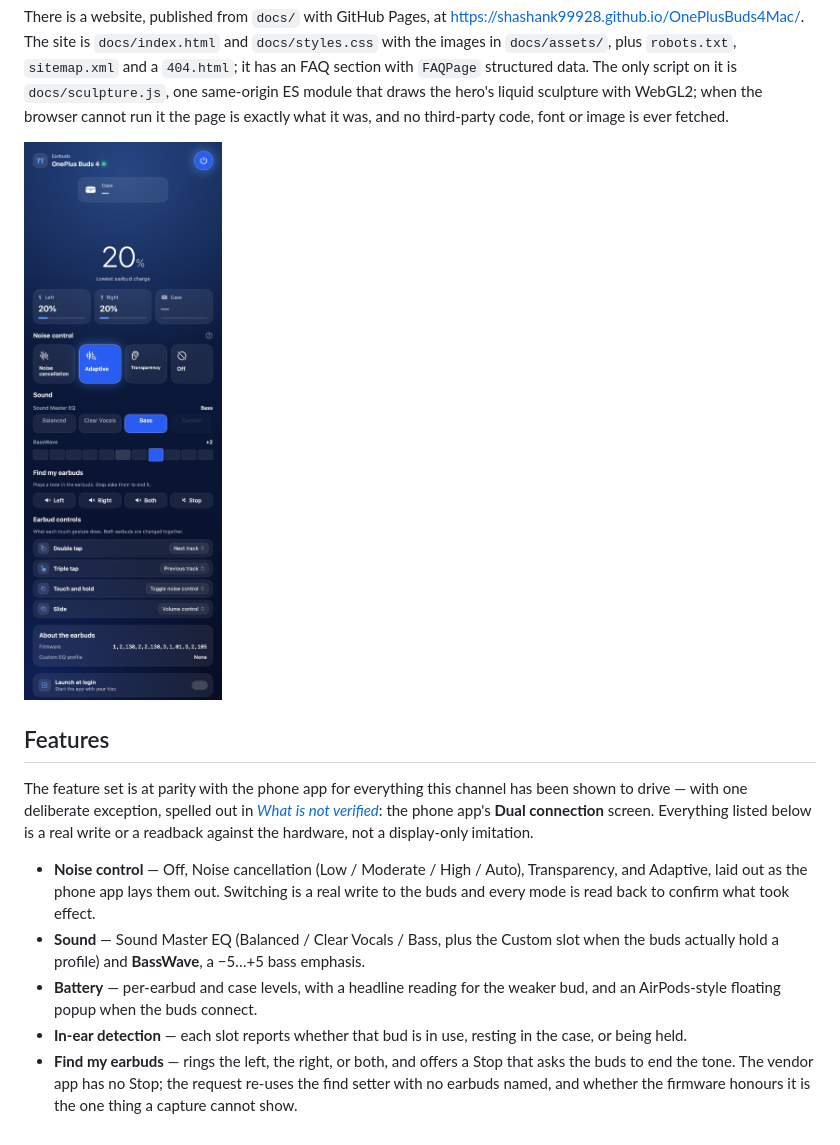
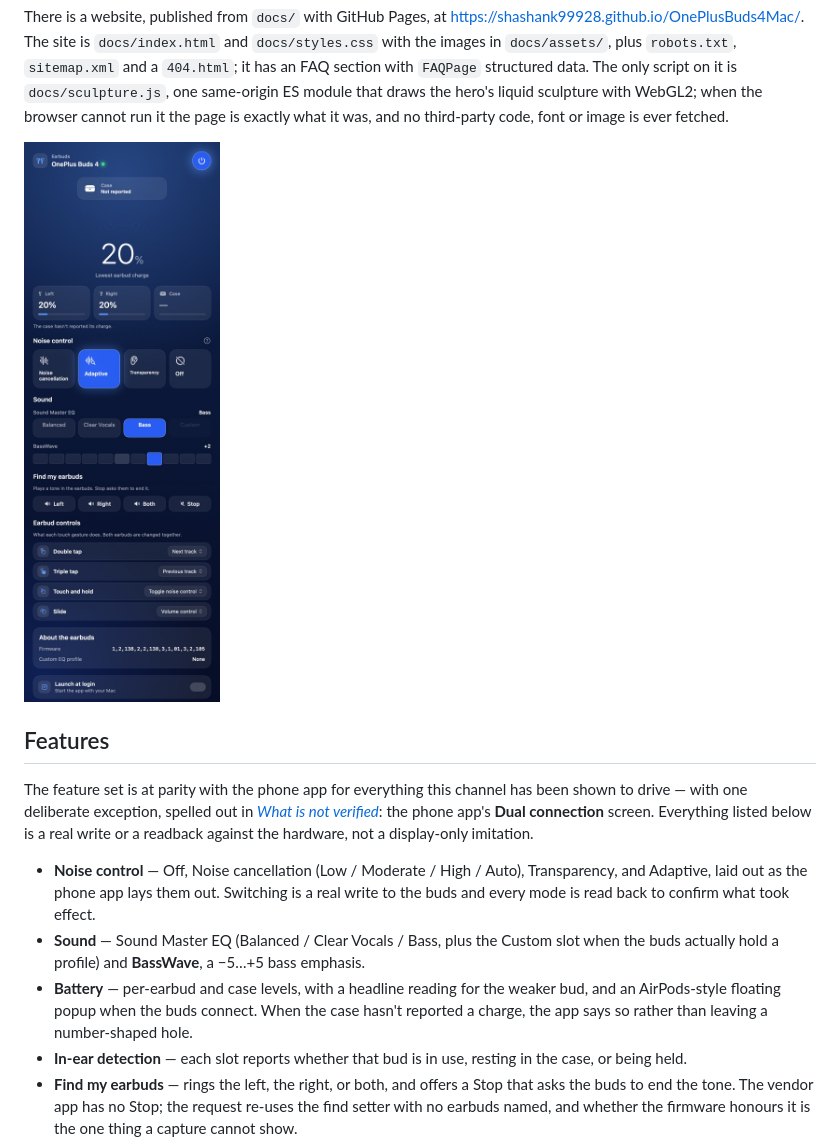
Before and after one commit to shashank99928/OnePlusBuds4Mac, a Markdown page: README.md, the part around the change printed below. Drawn GitHub-style; pictures changed too: docs/assets/window.jpg.

```diff
--- a/README.md
+++ b/README.md
@@ -27,7 +27,8 @@ readback against the hardware, not a display-only imitation.
 - **Sound** — Sound Master EQ (Balanced / Clear Vocals / Bass, plus the Custom slot when the
   buds actually hold a profile) and **BassWave**, a −5…+5 bass emphasis.
 - **Battery** — per-earbud and case levels, with a headline reading for the weaker bud, and
-  an AirPods-style floating popup when the buds connect.
+  an AirPods-style floating popup when the buds connect. When the case hasn't reported a
+  charge, the app says so rather than leaving a number-shaped hole.
 - **In-ear detection** — each slot reports whether that bud is in use, resting in the case,
   or being held.
 - **Find my earbuds** — rings the left, the right, or both, and offers a Stop that asks the
```
Also changed, not shown: other parts of README.md (+7 -0 lines), docs/assets/panel.jpg, docs/assets/panel.png, 3 other files.
